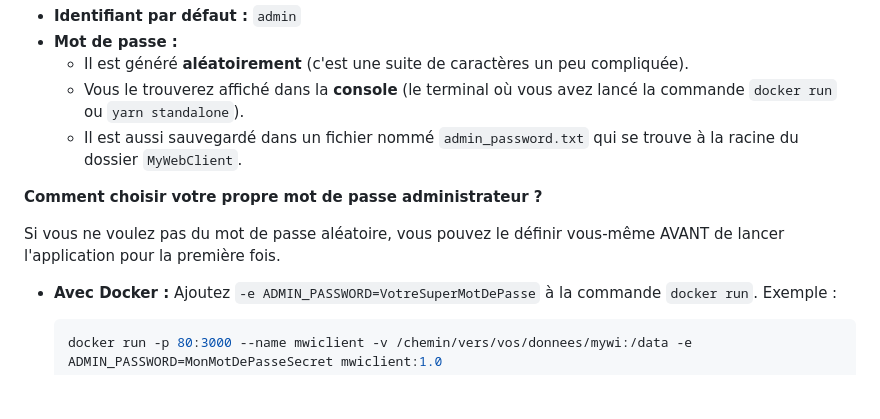
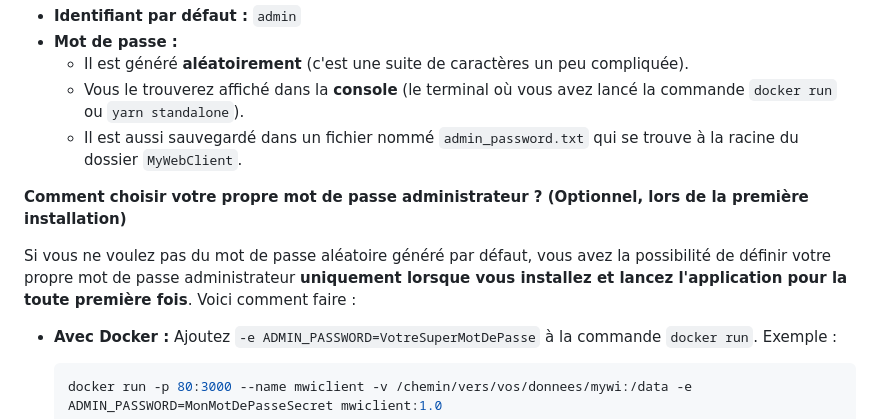
Before and after one commit to MyWebIntelligence/MyWebClient, a Markdown page: README.md, the part around the change. GitHub-like rendering; blank space fills up the shorter version.

Commit message:
Password features

```diff
--- a/README.md
+++ b/README.md
@@ -109,9 +109,9 @@ Quand vous lancez MyWebClient pour la toute première fois (que ce soit avec Doc
     *   Vous le trouverez affiché dans la **console** (le terminal où vous avez lancé la commande `docker run` ou `yarn standalone`).
     *   Il est aussi sauvegardé dans un fichier nommé `admin_password.txt` qui se trouve à la racine du dossier `MyWebClient`.
 
-**Comment choisir votre propre mot de passe administrateur ?**
+**Comment choisir votre propre mot de passe administrateur ? (Optionnel, lors de la première installation)**
 
-Si vous ne voulez pas du mot de passe aléatoire, vous pouvez le définir vous-même AVANT de lancer l'application pour la première fois.
+Si vous ne voulez pas du mot de passe aléatoire généré par défaut, vous avez la possibilité de définir votre propre mot de passe administrateur **uniquement lorsque vous installez et lancez l'application pour la toute première fois**. Voici comment faire :
 
 *   **Avec Docker :**
     Ajoutez `-e ADMIN_PASSWORD=VotreSuperMotDePasse` à la commande `docker run`.
```
